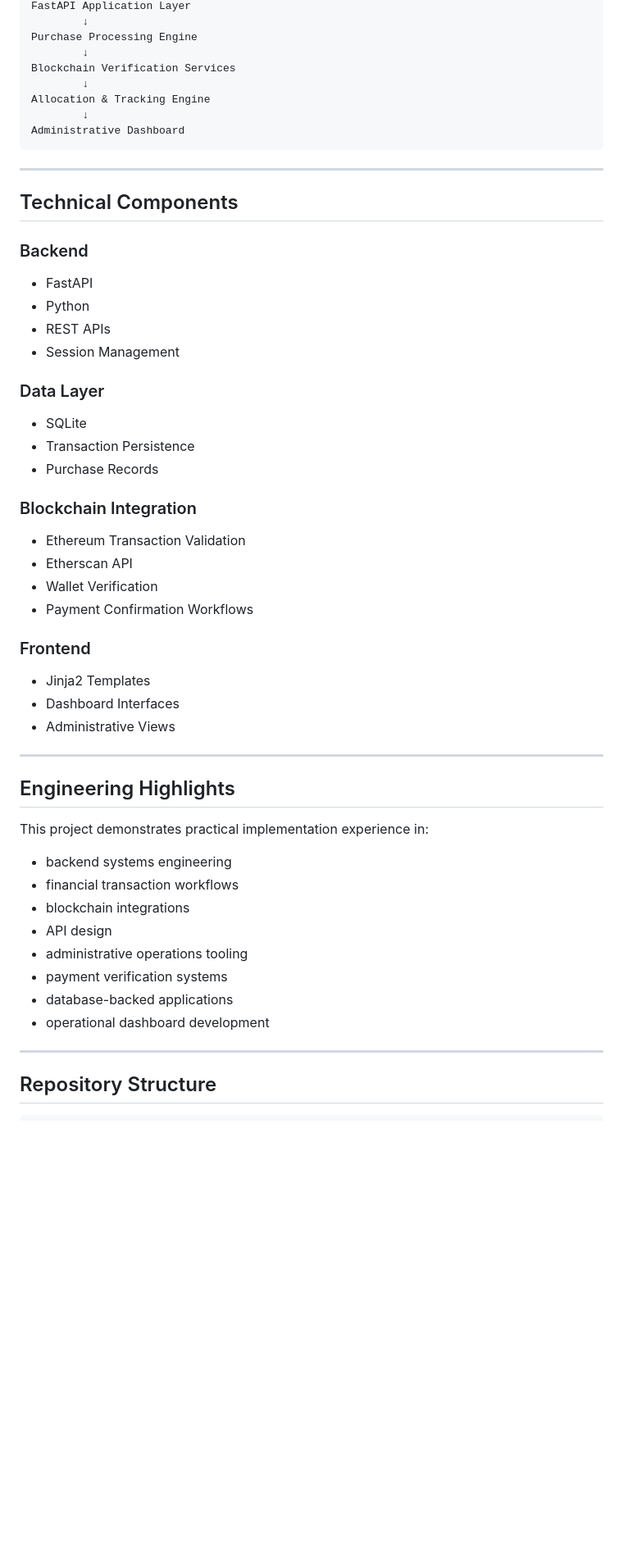
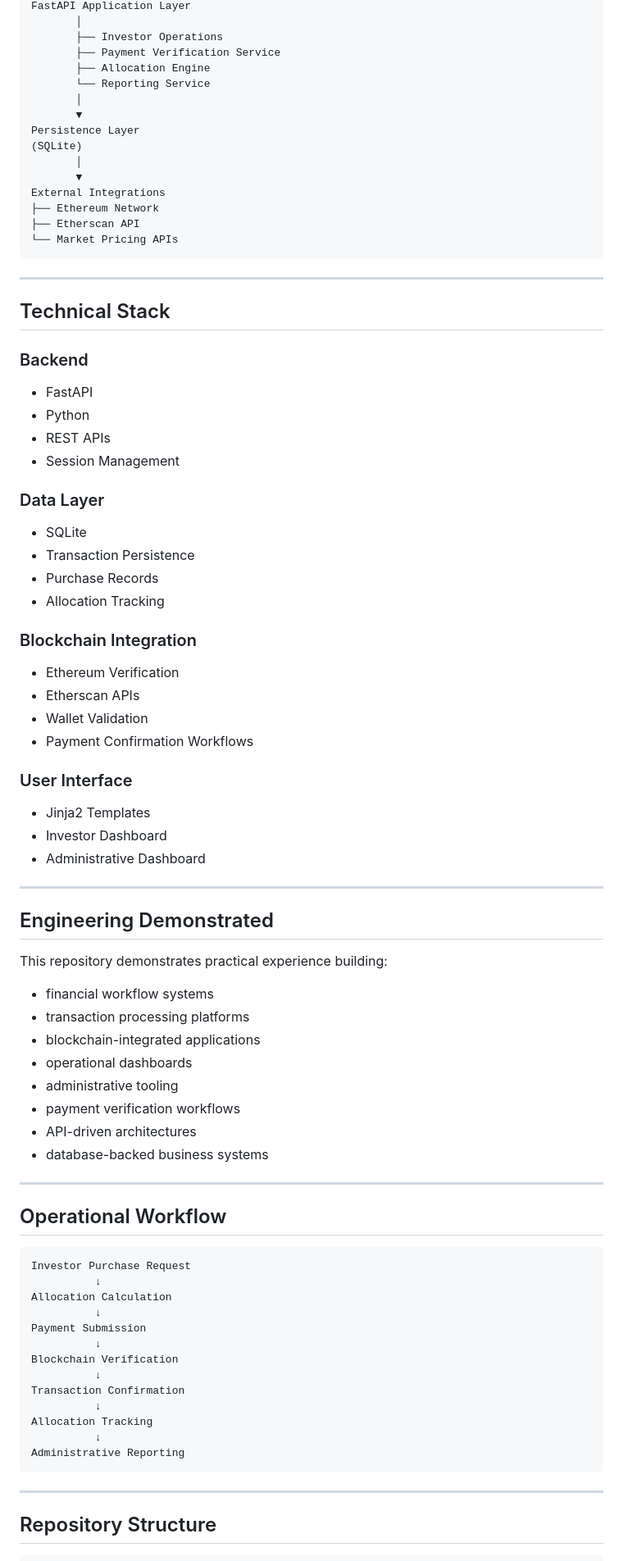
Before and after one commit to vishubth/noguy, a Markdown page: README.md, the part around one of its changes. Shown at 82% size. Drawn GitHub-style; blank space fills up the shorter version.

````diff
--- a/README.md
+++ b/README.md
@@ -71,17 +72,24 @@ Investor Interface
 FastAPI Application Layer
-        ↓
-Purchase Processing Engine
-        ↓
-Blockchain Verification Services
-        ↓
-Allocation & Tracking Engine
-        ↓
-Administrative Dashboard
+       │
+       ├── Investor Operations
+       ├── Payment Verification Service
+       ├── Allocation Engine
+       └── Reporting Service
+       │
+       ▼
+Persistence Layer
+(SQLite)
+       │
+       ▼
+External Integrations
+├── Ethereum Network
+├── Etherscan API
+└── Market Pricing APIs
 ```
 
 ---
 
-## Technical Components
+## Technical Stack
 
 ### Backend
 
@@ -95,34 +103,55 @@ Administrative Dashboard
 - SQLite
 - Transaction Persistence
 - Purchase Records
+- Allocation Tracking
 
 ### Blockchain Integration
 
-- Ethereum Transaction Validation
-- Etherscan API
-- Wallet Verification
+- Ethereum Verification
+- Etherscan APIs
+- Wallet Validation
 - Payment Confirmation Workflows
 
-### Frontend
+### User Interface
 
 - Jinja2 Templates
-- Dashboard Interfaces
-- Administrative Views
+- Investor Dashboard
+- Administrative Dashboard
 
 ---
 
-## Engineering Highlights
+## Engineering Demonstrated
 
-This project demonstrates practical implementation experience in:
+This repository demonstrates practical experience building:
 
-- backend systems engineering
-- financial transaction workflows
-- blockchain integrations
-- API design
-- administrative operations tooling
-- payment verification systems
-- database-backed applications
-- operational dashboard development
+- financial workflow systems
+- transaction processing platforms
+- blockchain-integrated applications
+- operational dashboards
+- administrative tooling
+- payment verification workflows
+- API-driven architectures
+- database-backed business systems
+
+---
+
+## Operational Workflow
+
+```text
+Investor Purchase Request
+          ↓
+Allocation Calculation
+          ↓
+Payment Submission
+          ↓
+Blockchain Verification
+          ↓
+Transaction Confirmation
+          ↓
+Allocation Tracking
+          ↓
+Administrative Reporting
+```
 
 ---
 
````
Also changed, not shown: other parts of README.md (+70 -54 lines).
